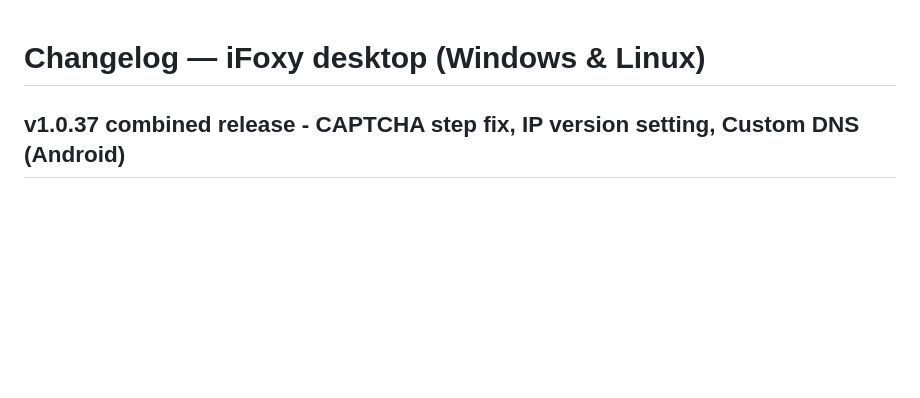
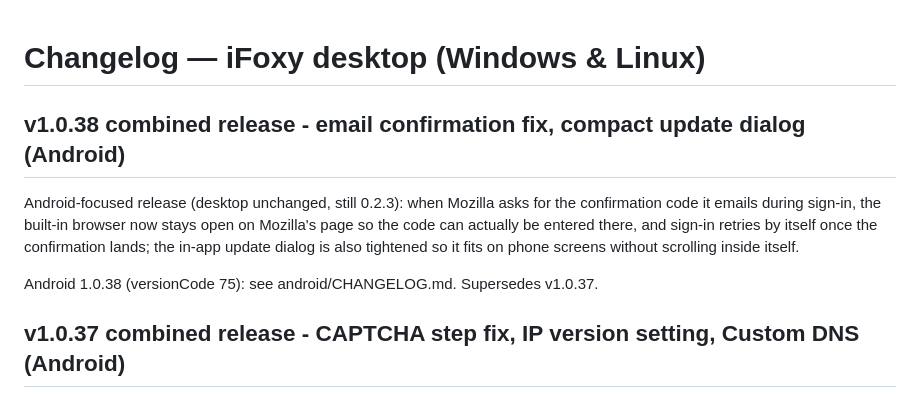
Before and after one commit to PishiKuchulu/iFoxy, a Markdown page: CHANGELOG.md, the part around the change. Drawn GitHub-style; blank space fills up the shorter version.

Commit message:
Bump Android to 1.0.38 (vc75) + changelogs for the email confirmation fix and compact update dialog

```diff
--- a/CHANGELOG.md
+++ b/CHANGELOG.md
@@ -1,4 +1,17 @@
 # Changelog — iFoxy desktop (Windows & Linux)
+
+## v1.0.38 combined release - email confirmation fix, compact update dialog (Android)
+
+Android-focused release (desktop unchanged, still 0.2.3):
+when Mozilla asks for the confirmation code it emails
+during sign-in, the built-in browser now stays open on
+Mozilla's page so the code can actually be entered there,
+and sign-in retries by itself once the confirmation lands;
+the in-app update dialog is also tightened so it fits on
+phone screens without scrolling inside itself.
+
+Android 1.0.38 (versionCode 75): see android/CHANGELOG.md.
+Supersedes v1.0.37.
 
 ## v1.0.37 combined release - CAPTCHA step fix, IP version setting, Custom DNS (Android)
 
```
